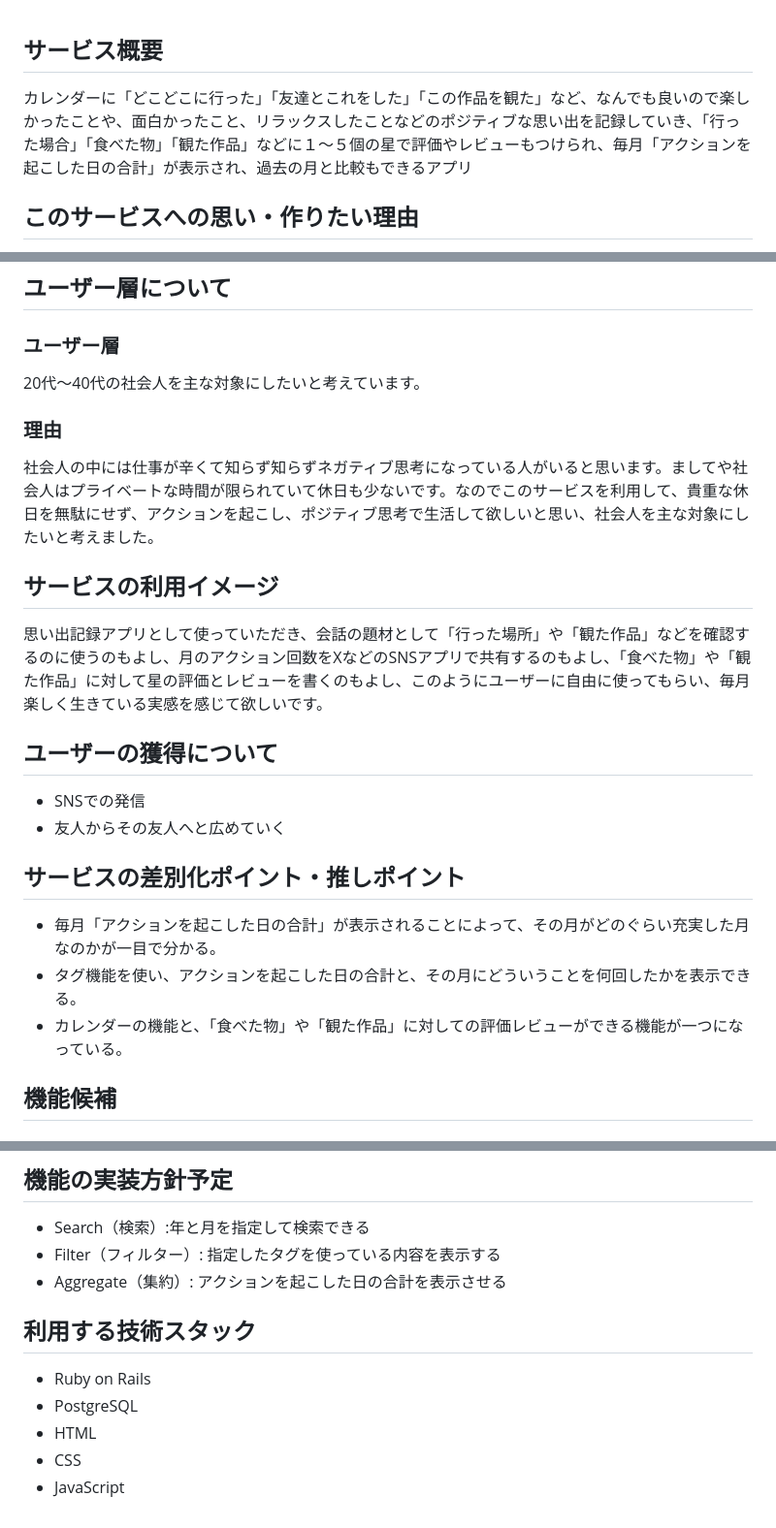
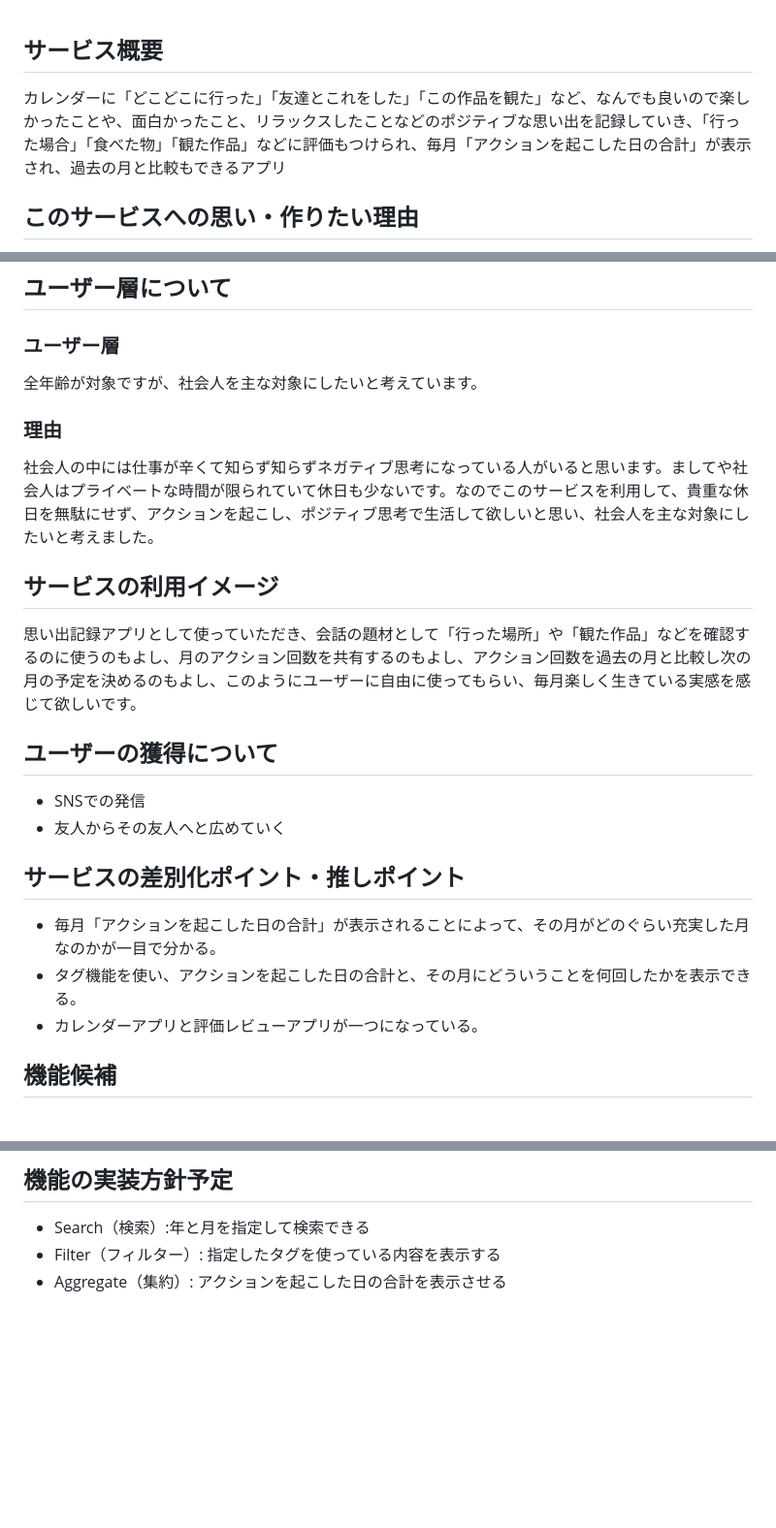
Before and after one commit to masato-97/recollection_calendar_app, a Markdown page: README.md, 3 parts joined by grey strips. Shown at 97% size. GitHub-like rendering; blank space fills up the shorter version.

Commit message:
Revert "README修正"

```diff
--- a/README.md
+++ b/README.md
@@ -1,5 +1,5 @@
 ## サービス概要
-カレンダーに「どこどこに行った」「友達とこれをした」「この作品を観た」など、なんでも良いので楽しかったことや、面白かったこと、リラックスしたことなどのポジティブな思い出を記録していき、「行った場合」「食べた物」「観た作品」などに１〜５個の星で評価やレビューもつけられ、毎月「アクションを起こした日の合計」が表示され、過去の月と比較もできるアプリ
+カレンダーに「どこどこに行った」「友達とこれをした」「この作品を観た」など、なんでも良いので楽しかったことや、面白かったこと、リラックスしたことなどのポジティブな思い出を記録していき、「行った場合」「食べた物」「観た作品」などに評価もつけられ、毎月「アクションを起こした日の合計」が表示され、過去の月と比較もできるアプリ
 
 ## このサービスへの思い・作りたい理由
 - 私は映画をたくさん観るので、この日この作品を観たというのを忘れてしまうことがよくあります。そこで観た作品を記録し、評価やレビューもできるアプリがあったら良いなと思い、サービス考えていくうちにカレンダーアプリを作ろうという考えに纏まりました。
@@ -8,12 +8,12 @@
 
 ## ユーザー層について
 ### ユーザー層
-20代〜40代の社会人を主な対象にしたいと考えています。
+全年齢が対象ですが、社会人を主な対象にしたいと考えています。
 ### 理由
 社会人の中には仕事が辛くて知らず知らずネガティブ思考になっている人がいると思います。ましてや社会人はプライベートな時間が限られていて休日も少ないです。なのでこのサービスを利用して、貴重な休日を無駄にせず、アクションを起こし、ポジティブ思考で生活して欲しいと思い、社会人を主な対象にしたいと考えました。
 
 ## サービスの利用イメージ
-思い出記録アプリとして使っていただき、会話の題材として「行った場所」や「観た作品」などを確認するのに使うのもよし、月のアクション回数をXなどのSNSアプリで共有するのもよし、「食べた物」や「観た作品」に対して星の評価とレビューを書くのもよし、このようにユーザーに自由に使ってもらい、毎月楽しく生きている実感を感じて欲しいです。
+思い出記録アプリとして使っていただき、会話の題材として「行った場所」や「観た作品」などを確認するのに使うのもよし、月のアクション回数を共有するのもよし、アクション回数を過去の月と比較し次の月の予定を決めるのもよし、このようにユーザーに自由に使ってもらい、毎月楽しく生きている実感を感じて欲しいです。
 
 ## ユーザーの獲得について
 - SNSでの発信
@@ -22,7 +22,7 @@
 ## サービスの差別化ポイント・推しポイント
 - 毎月「アクションを起こした日の合計」が表示されることによって、その月がどのぐらい充実した月なのかが一目で分かる。
 - タグ機能を使い、アクションを起こした日の合計と、その月にどういうことを何回したかを表示できる。
-- カレンダーの機能と、「食べた物」や「観た作品」に対しての評価レビューができる機能が一つになっている。
+- カレンダーアプリと評価レビューアプリが一つになっている。
 
 ## 機能候補
 ### MVPリリース時
@@ -39,10 +39,3 @@
 - Search（検索）:年と月を指定して検索できる
 - Filter（フィルター）: 指定したタグを使っている内容を表示する
 - Aggregate（集約）: アクションを起こした日の合計を表示させる
-
-## 利用する技術スタック
-- Ruby on Rails
-- PostgreSQL
-- HTML
-- CSS
-- JavaScript
```
